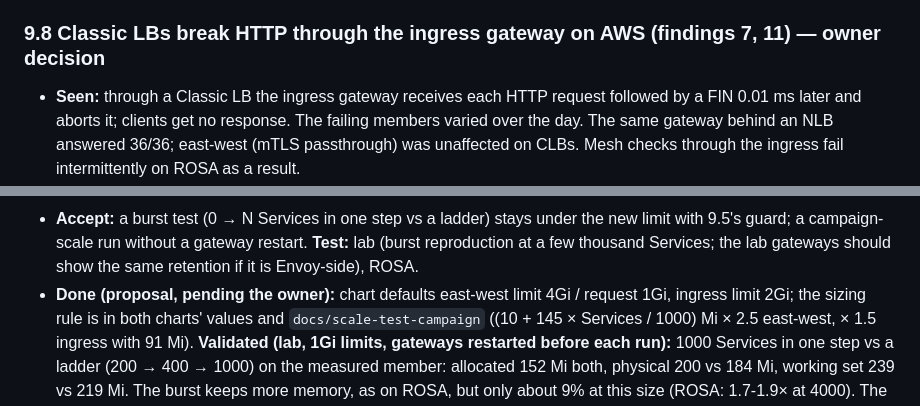
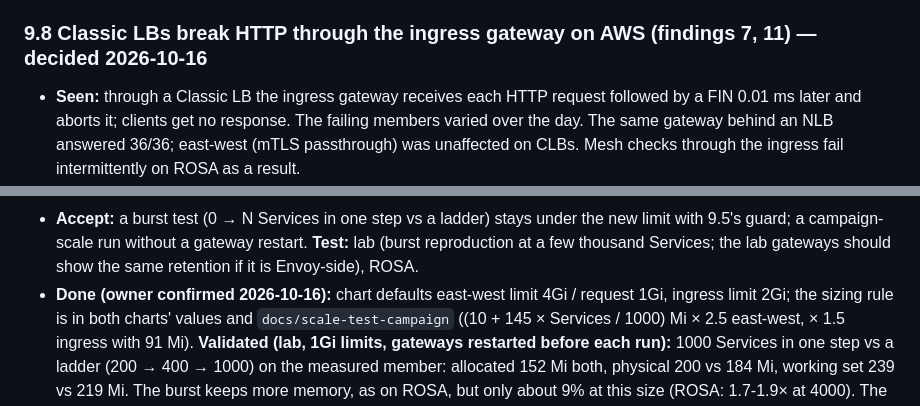
Before and after one commit to shpwrck/istio-scale-tests, a Markdown page: BACKLOG.md, 2 parts joined by grey strips. Drawn GitHub-style.

```diff
--- a/BACKLOG.md
+++ b/BACKLOG.md
@@ -470,7 +470,7 @@ runs used a scratch kubeconfig that pins the API addresses (`tls-server-name` ke
   **Validated:** bats (parser, wrapper, 001 against a stub cluster); lab: "per pod: istio-cr on
   <member>", 100m. **Left:** ROSA: the 20m override should read 20m.
 
-### 9.8 Classic LBs break HTTP through the ingress gateway on AWS (findings 7, 11) — owner decision
+### 9.8 Classic LBs break HTTP through the ingress gateway on AWS (findings 7, 11) — decided 2026-10-16
 
 - **Seen:** through a Classic LB the ingress gateway receives each HTTP request followed by a FIN
   0.01 ms later and aborts it; clients get no response. The failing members varied over the day.
@@ -519,7 +519,7 @@ runs used a scratch kubeconfig that pins the API addresses (`tls-server-name` ke
   9.5's guard; a campaign-scale run without a gateway restart. **Test:** lab (burst reproduction at
   a few thousand Services; the lab gateways should show the same retention if it is Envoy-side),
   ROSA.
-- **Done (proposal, pending the owner):** chart defaults east-west limit 4Gi / request 1Gi,
+- **Done (owner confirmed 2026-10-16):** chart defaults east-west limit 4Gi / request 1Gi,
   ingress limit 2Gi; the sizing rule is in both charts' values and `docs/scale-test-campaign`
   ((10 + 145 × Services / 1000) Mi × 2.5 east-west, × 1.5 ingress with 91 Mi). **Validated (lab,
   1Gi limits, gateways restarted before each run):** 1000 Services in one step vs a ladder
```
Also changed, not shown: other parts of BACKLOG.md (+5 -5 lines), docs/campaigns/2026-10-14-rosa-validation.md (+1 -1 lines).
